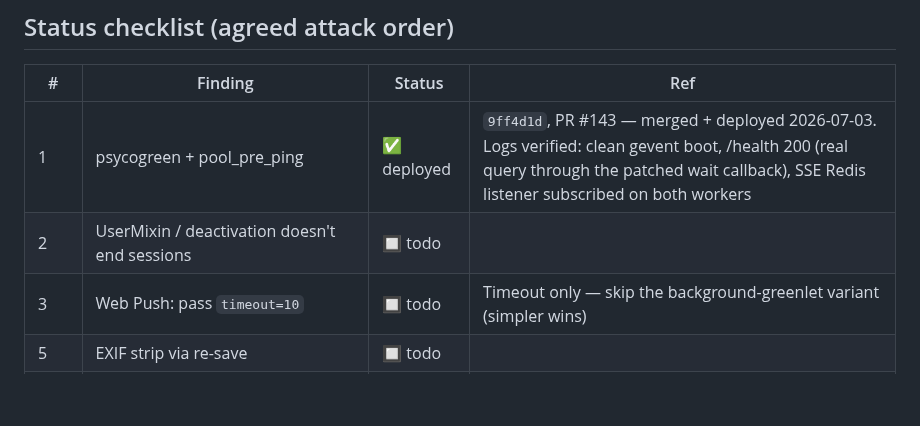
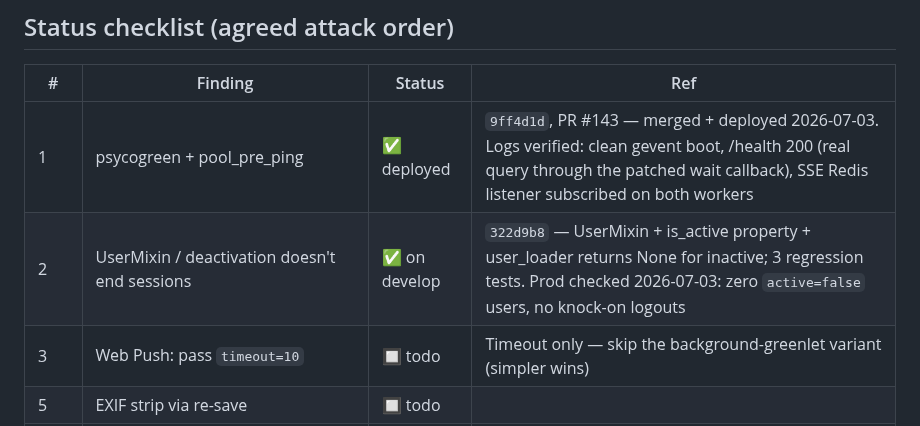
Before and after one commit to MarcusGrazette/dogboxx-booking-app, a Markdown page: docs/CODE_REVIEW_2026-07.md, the part around one of its changes. Rendered like a GitHub page; blank space fills up the shorter version.

Commit message:
docs: mark review finding #2 done (322d9b8) + bump test count to 392
Co-Authored-By: Claude Fable 5 <noreply@anthropic.com>
Claude-Session: https://claude.ai/code/session_017qMf31QLWM4FtekB1RMKvu

```diff
--- a/docs/CODE_REVIEW_2026-07.md
+++ b/docs/CODE_REVIEW_2026-07.md
@@ -18,7 +18,7 @@ migration-head health check are all solid. The findings below are the gaps.
 | # | Finding | Status | Ref |
 |---|---------|--------|-----|
 | 1 | psycogreen + pool_pre_ping | ✅ deployed | `9ff4d1d`, PR #143 — merged + deployed 2026-07-03. Logs verified: clean gevent boot, /health 200 (real query through the patched wait callback), SSE Redis listener subscribed on both workers |
-| 2 | UserMixin / deactivation doesn't end sessions | 🔲 todo | |
+| 2 | UserMixin / deactivation doesn't end sessions | ✅ on develop | `322d9b8` — UserMixin + is_active property + user_loader returns None for inactive; 3 regression tests. Prod checked 2026-07-03: zero `active=false` users, no knock-on logouts |
 | 3 | Web Push: pass `timeout=10` | 🔲 todo | Timeout only — skip the background-greenlet variant (simpler wins) |
 | 5 | EXIF strip via re-save | 🔲 todo | |
 | 4 | Static asset caching | 🔲 todo | Needs cache-busting decision — see finding |
```
Also changed, not shown: other parts of docs/CODE_REVIEW_2026-07.md (+1 -1 lines), FEATURES.md (+1 -1 lines).
